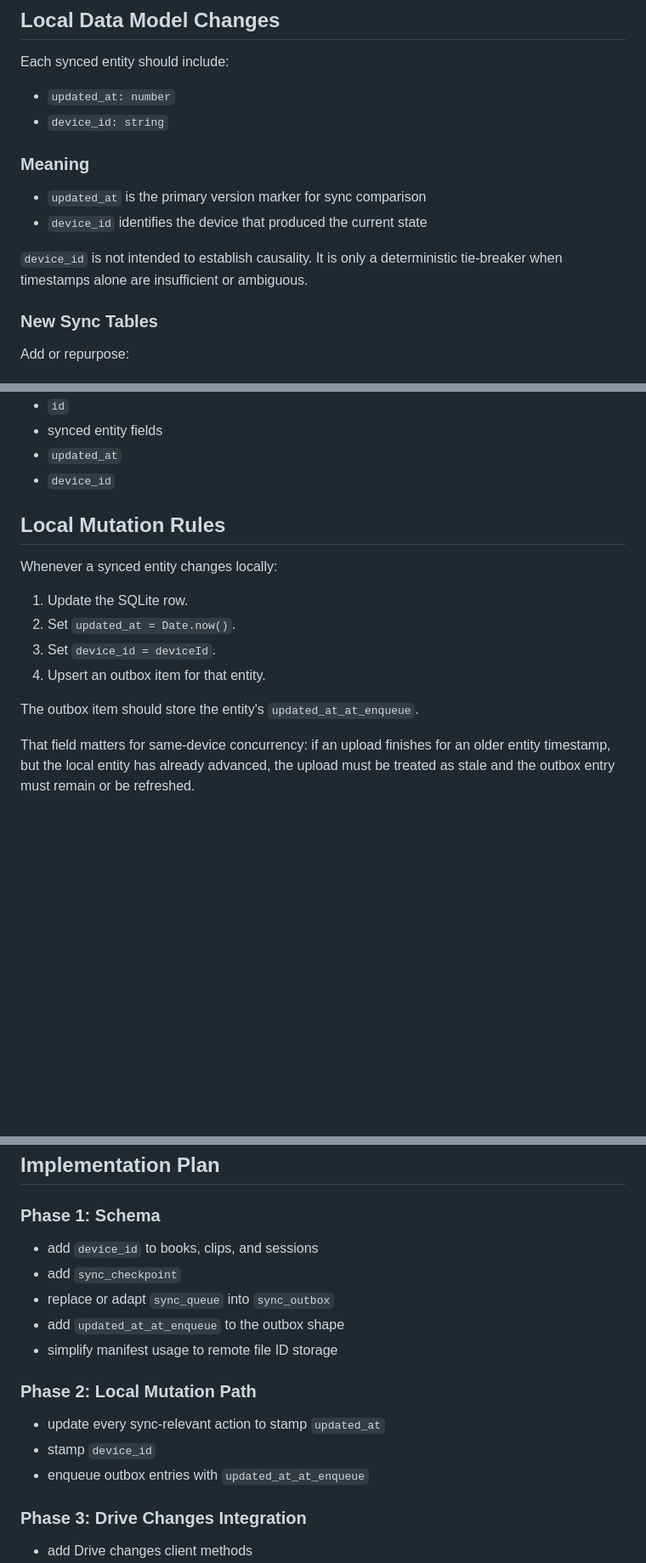
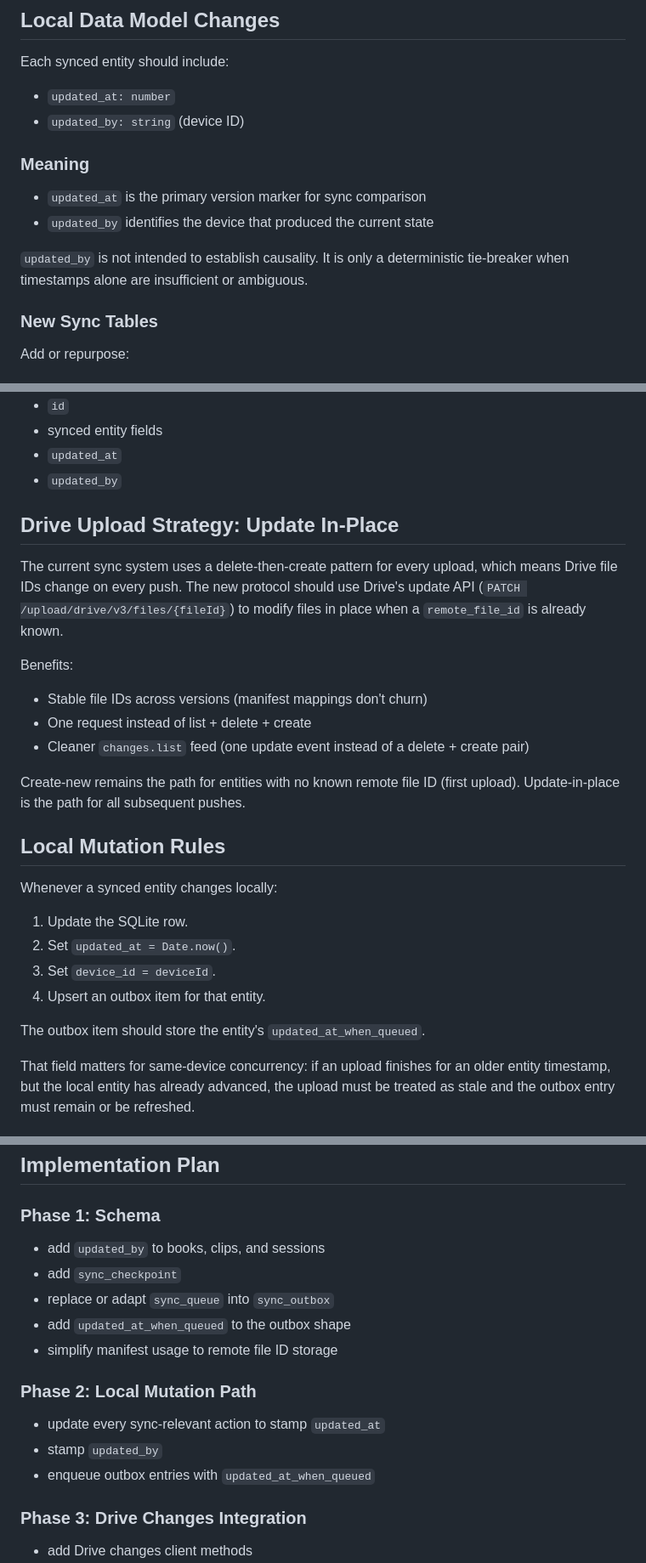
Before and after one commit to slezica/ivy, a Markdown page: docs/SYNC_PLAN_1.md, 3 parts joined by grey strips. Shown at 85% size. Rendered like a GitHub page; blank space fills up the shorter version.

Commit message:
docs: update SYNC_PLAN_1

```diff
--- a/docs/SYNC_PLAN_1.md
+++ b/docs/SYNC_PLAN_1.md
@@ -67,14 +67,14 @@ These may become appropriate later, but they are not required to make sync fast
 Each synced entity should include:
 
 - `updated_at: number`
-- `device_id: string`
+- `updated_by: string` (device ID)
 
 ### Meaning
 
 - `updated_at` is the primary version marker for sync comparison
-- `device_id` identifies the device that produced the current state
+- `updated_by` identifies the device that produced the current state
 
-`device_id` is not intended to establish causality. It is only a deterministic tie-breaker when timestamps alone are insufficient or ambiguous.
+`updated_by` is not intended to establish causality. It is only a deterministic tie-breaker when timestamps alone are insufficient or ambiguous.
 
 ### New Sync Tables
 
@@ -131,7 +131,19 @@ Each JSON payload must include:
 - `id`
 - synced entity fields
 - `updated_at`
-- `device_id`
+- `updated_by`
+
+## Drive Upload Strategy: Update In-Place
+
+The current sync system uses a delete-then-create pattern for every upload, which means Drive file IDs change on every push. The new protocol should use Drive's update API (`PATCH /upload/drive/v3/files/{fileId}`) to modify files in place when a `remote_file_id` is already known.
+
+Benefits:
+
+- Stable file IDs across versions (manifest mappings don't churn)
+- One request instead of list + delete + create
+- Cleaner `changes.list` feed (one update event instead of a delete + create pair)
+
+Create-new remains the path for entities with no known remote file ID (first upload). Update-in-place is the path for all subsequent pushes.
 
 ## Local Mutation Rules
 
@@ -142,7 +154,7 @@ Whenever a synced entity changes locally:
 3. Set `device_id = deviceId`.
 4. Upsert an outbox item for that entity.
 
-The outbox item should store the entity's `updated_at_at_enqueue`.
+The outbox item should store the entity's `updated_at_when_queued`.
 
 That field matters for same-device concurrency: if an upload finishes for an older entity timestamp, but the local entity has already advanced, the upload must be treated as stale and the outbox entry must remain or be refreshed.
 
@@ -549,17 +561,17 @@ It keeps only the minimum pieces needed for an efficient eventually-consistent s
 
 ### Phase 1: Schema
 
-- add `device_id` to books, clips, and sessions
+- add `updated_by` to books, clips, and sessions
 - add `sync_checkpoint`
 - replace or adapt `sync_queue` into `sync_outbox`
-- add `updated_at_at_enqueue` to the outbox shape
+- add `updated_at_when_queued` to the outbox shape
 - simplify manifest usage to remote file ID storage
 
 ### Phase 2: Local Mutation Path
 
 - update every sync-relevant action to stamp `updated_at`
-- stamp `device_id`
-- enqueue outbox entries with `updated_at_at_enqueue`
+- stamp `updated_by`
+- enqueue outbox entries with `updated_at_when_queued`
 
 ### Phase 3: Drive Changes Integration
 
```
Also changed, not shown: other parts of docs/SYNC_PLAN_1.md (+10 -10 lines).
